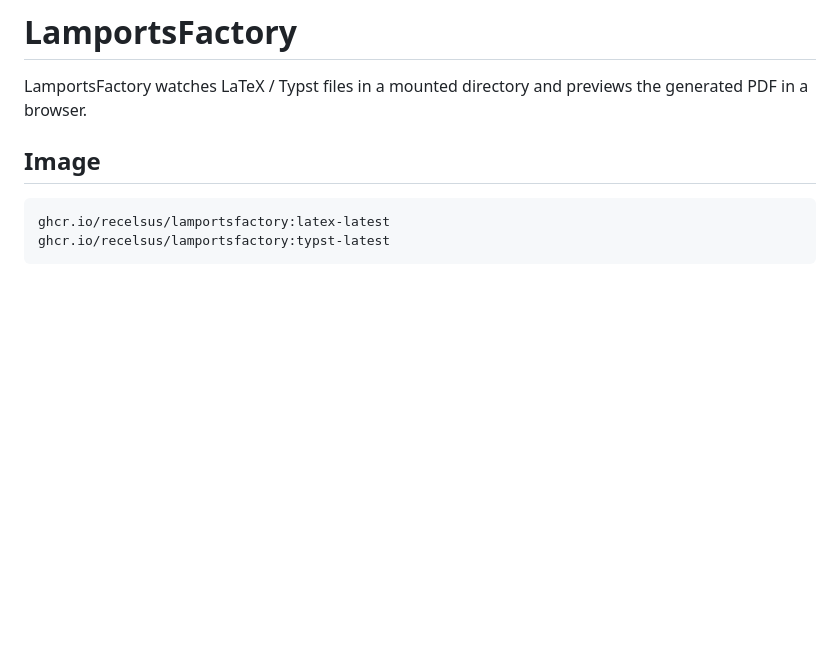
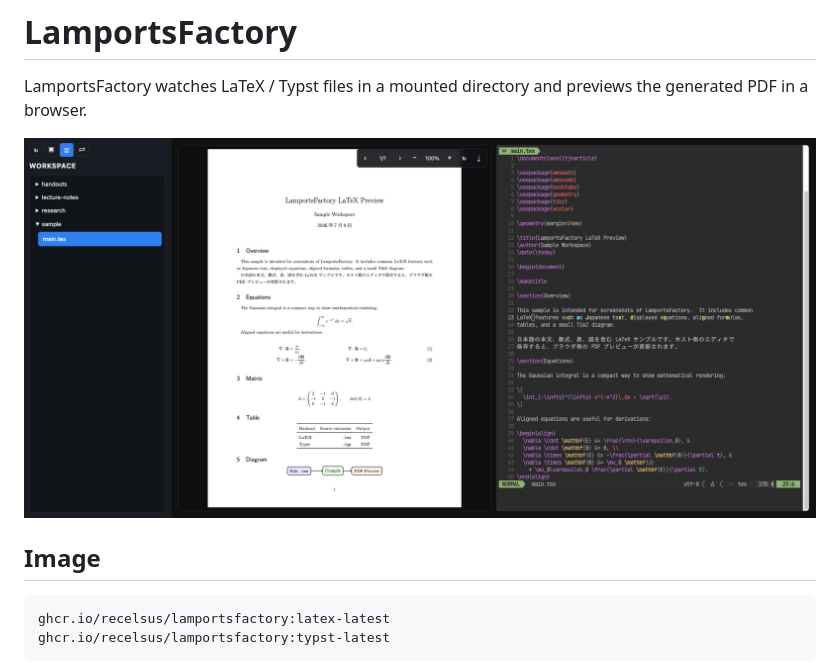
Before and after one commit to recelsus/LamportsFactory, a Markdown page: README.md, the part around the change. Rendered like a GitHub page; pictures changed too: docs/images/screenshot.png (added); blank space fills up the shorter version.

```diff
--- a/README.md
+++ b/README.md
@@ -1,6 +1,8 @@
 # LamportsFactory
 
 LamportsFactory watches LaTeX / Typst files in a mounted directory and previews the generated PDF in a browser.
+
+![LamportsFactory screenshot](./docs/images/screenshot.png)
 
 ## Image
 
```
Also changed, not shown: README-ja.md (+2 -0 lines), 1 other file.
